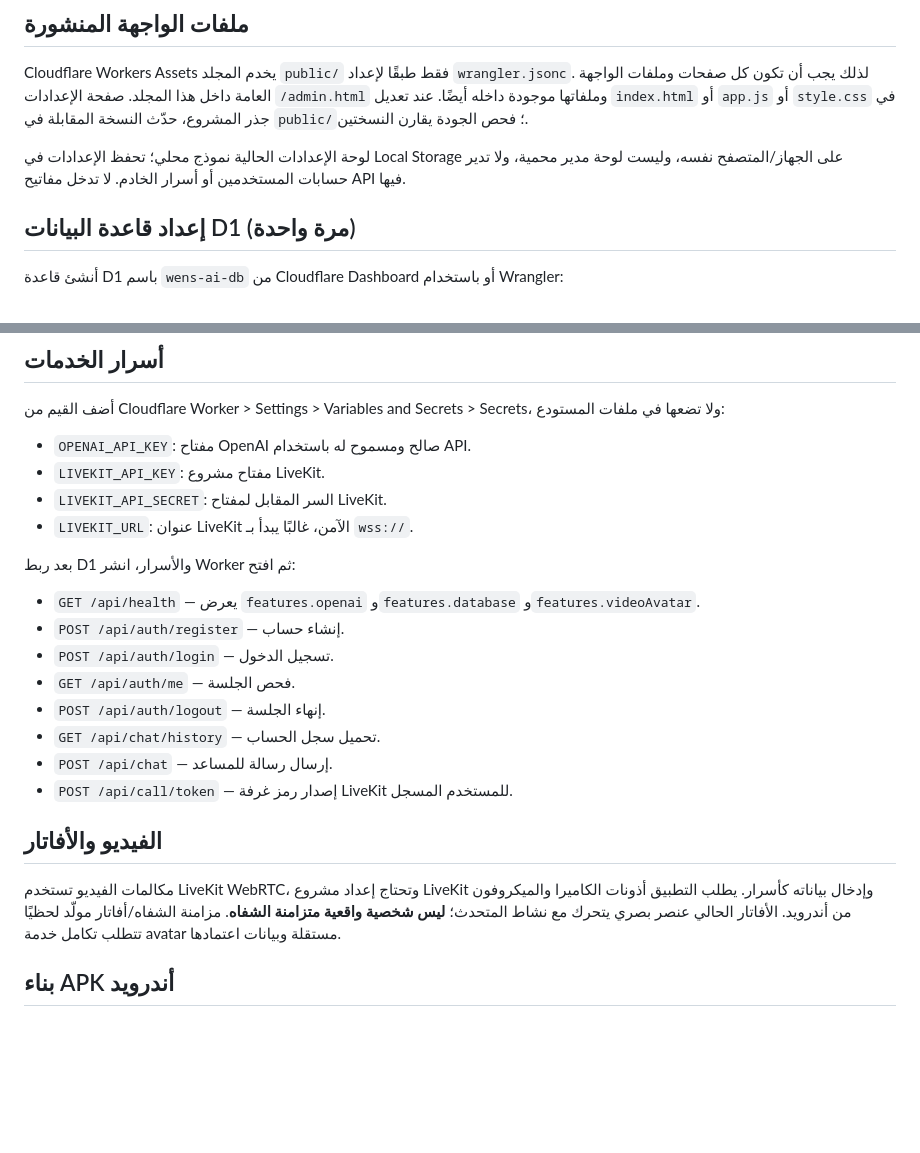
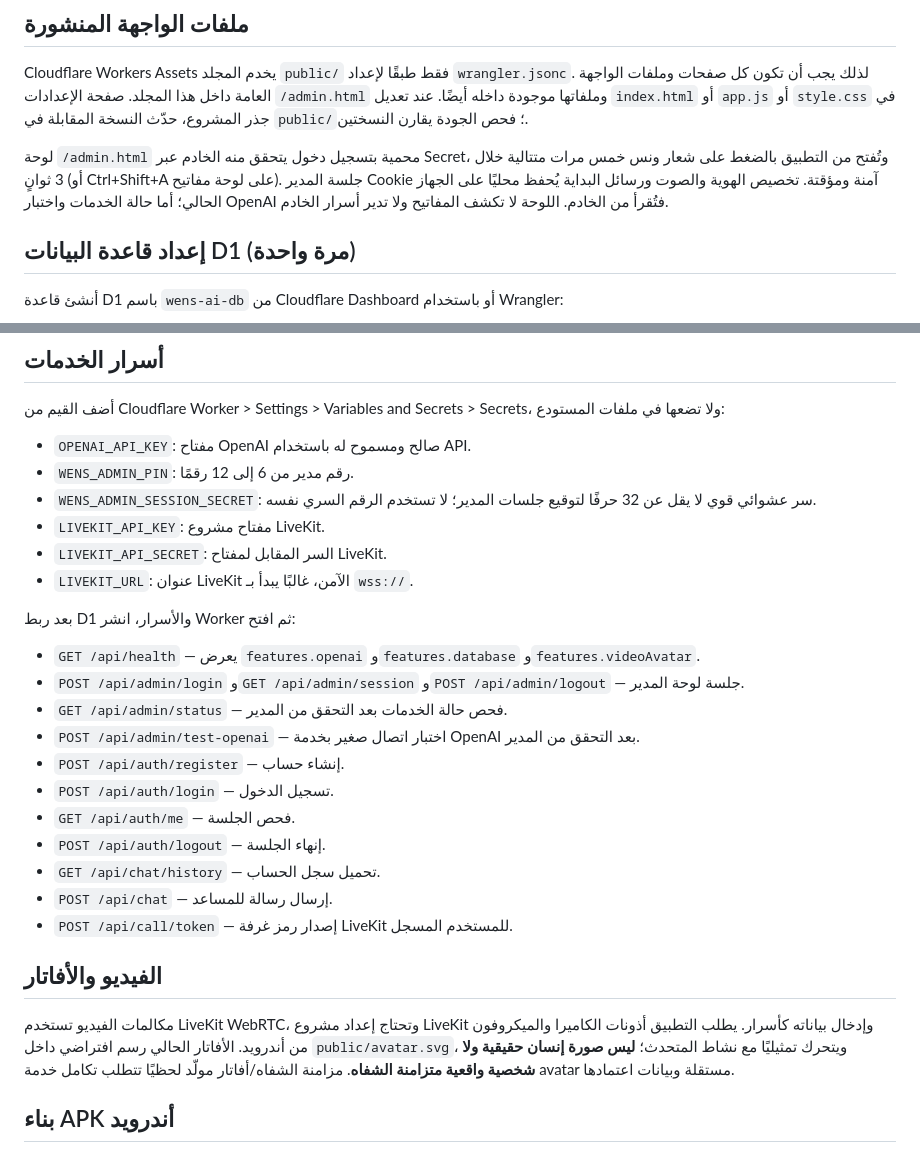
Before and after one commit to naslok3-blip/wens-ai-backend, a Markdown page: README.md, 2 parts joined by grey strips. GitHub-like rendering; blank space fills up the shorter version.

Commit message:
Document protected admin setup and outstanding integrations

```diff
--- a/README.md
+++ b/README.md
@@ -18,7 +18,7 @@
 
 Cloudflare Workers Assets يخدم المجلد `public/` فقط طبقًا لإعداد `wrangler.jsonc`. لذلك يجب أن تكون كل صفحات وملفات الواجهة العامة داخل هذا المجلد. صفحة الإعدادات `/admin.html` وملفاتها موجودة داخله أيضًا. عند تعديل `index.html` أو `app.js` أو `style.css` في جذر المشروع، حدّث النسخة المقابلة في `public/`؛ فحص الجودة يقارن النسختين.
 
-لوحة الإعدادات الحالية نموذج محلي؛ تحفظ الإعدادات في Local Storage على الجهاز/المتصفح نفسه، وليست لوحة مدير محمية، ولا تدير حسابات المستخدمين أو أسرار الخادم. لا تدخل مفاتيح API فيها.
+لوحة `/admin.html` محمية بتسجيل دخول يتحقق منه الخادم عبر Secret، وتُفتح من التطبيق بالضغط على شعار ونس خمس مرات متتالية خلال 3 ثوانٍ (أو Ctrl+Shift+A على لوحة مفاتيح). جلسة المدير Cookie آمنة ومؤقتة. تخصيص الهوية والصوت ورسائل البداية يُحفظ محليًا على الجهاز الحالي؛ أما حالة الخدمات واختبار OpenAI فتُقرأ من الخادم. اللوحة لا تكشف المفاتيح ولا تدير أسرار الخادم.
 
 ## إعداد قاعدة البيانات D1 (مرة واحدة)
 
@@ -54,6 +54,8 @@ npx wrangler d1 migrations apply wens-ai-db --remote
 أضف القيم من Cloudflare Worker > Settings > Variables and Secrets > Secrets، ولا تضعها في ملفات المستودع:
 
 - `OPENAI_API_KEY`: مفتاح OpenAI صالح ومسموح له باستخدام API.
+- `WENS_ADMIN_PIN`: رقم مدير من 6 إلى 12 رقمًا.
+- `WENS_ADMIN_SESSION_SECRET`: سر عشوائي قوي لا يقل عن 32 حرفًا لتوقيع جلسات المدير؛ لا تستخدم الرقم السري نفسه.
 - `LIVEKIT_API_KEY`: مفتاح مشروع LiveKit.
 - `LIVEKIT_API_SECRET`: السر المقابل لمفتاح LiveKit.
 - `LIVEKIT_URL`: عنوان LiveKit الآمن، غالبًا يبدأ بـ `wss://`.
@@ -61,6 +63,9 @@ npx wrangler d1 migrations apply wens-ai-db --remote
 بعد ربط D1 والأسرار، انشر Worker ثم افتح:
 
 - `GET /api/health` — يعرض `features.openai` و`features.database` و`features.videoAvatar`.
+- `POST /api/admin/login` و`GET /api/admin/session` و`POST /api/admin/logout` — جلسة لوحة المدير.
+- `GET /api/admin/status` — فحص حالة الخدمات بعد التحقق من المدير.
+- `POST /api/admin/test-openai` — اختبار اتصال صغير بخدمة OpenAI بعد التحقق من المدير.
 - `POST /api/auth/register` — إنشاء حساب.
 - `POST /api/auth/login` — تسجيل الدخول.
 - `GET /api/auth/me` — فحص الجلسة.
@@ -71,7 +76,7 @@ npx wrangler d1 migrations apply wens-ai-db --remote
 
 ## الفيديو والأفاتار
 
-مكالمات الفيديو تستخدم LiveKit WebRTC، وتحتاج إعداد مشروع LiveKit وإدخال بياناته كأسرار. يطلب التطبيق أذونات الكاميرا والميكروفون من أندرويد. الأفاتار الحالي عنصر بصري يتحرك مع نشاط المتحدث؛ **ليس شخصية واقعية متزامنة الشفاه**. مزامنة الشفاه/أفاتار مولّد لحظيًا تتطلب تكامل خدمة avatar مستقلة وبيانات اعتمادها.
+مكالمات الفيديو تستخدم LiveKit WebRTC، وتحتاج إعداد مشروع LiveKit وإدخال بياناته كأسرار. يطلب التطبيق أذونات الكاميرا والميكروفون من أندرويد. الأفاتار الحالي رسم افتراضي داخل `public/avatar.svg`، ويتحرك تمثيليًا مع نشاط المتحدث؛ **ليس صورة إنسان حقيقية ولا شخصية واقعية متزامنة الشفاه**. مزامنة الشفاه/أفاتار مولّد لحظيًا تتطلب تكامل خدمة avatar مستقلة وبيانات اعتمادها.
 
 ## بناء APK أندرويد
 
```
